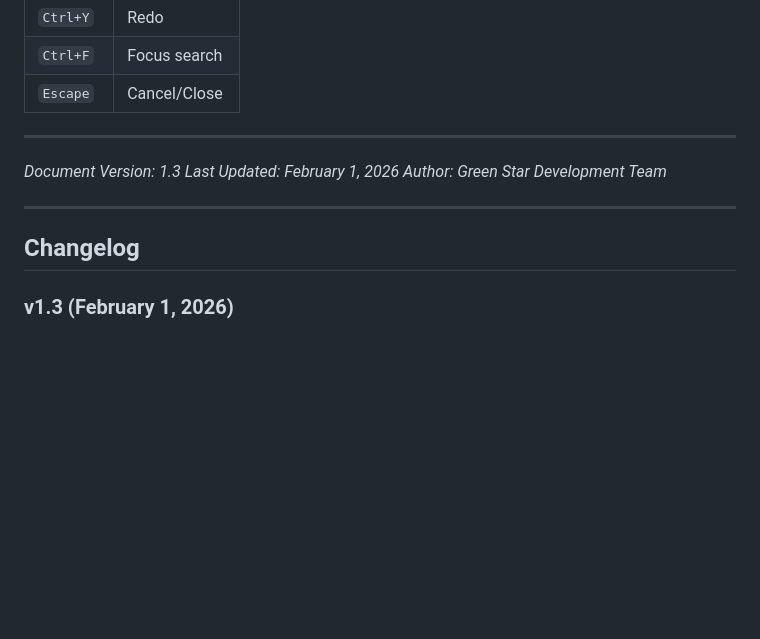
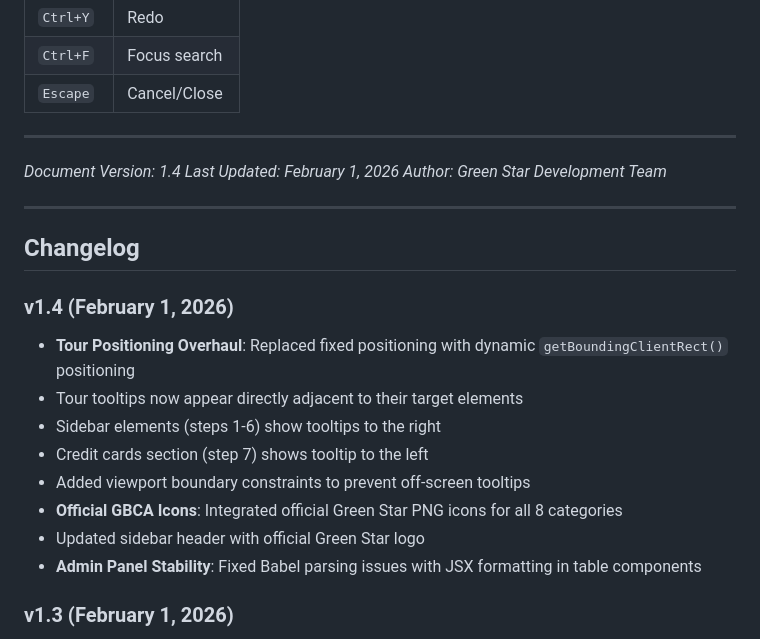
Before and after one commit to cerebralaptop/Submissiong, a Markdown page: DESIGN_DOCUMENT.md, the part around one of its changes. Drawn GitHub-style; blank space fills up the shorter version.

```diff
--- a/DESIGN_DOCUMENT.md
+++ b/DESIGN_DOCUMENT.md
@@ -1669,13 +1713,23 @@ Print-optimized CSS for generating professional documentation:
 
 ---
 
-*Document Version: 1.3*
+*Document Version: 1.4*
 *Last Updated: February 1, 2026*
 *Author: Green Star Development Team*
 
 ---
 
 ## Changelog
+
+### v1.4 (February 1, 2026)
+- **Tour Positioning Overhaul**: Replaced fixed positioning with dynamic `getBoundingClientRect()` positioning
+- Tour tooltips now appear directly adjacent to their target elements
+- Sidebar elements (steps 1-6) show tooltips to the right
+- Credit cards section (step 7) shows tooltip to the left
+- Added viewport boundary constraints to prevent off-screen tooltips
+- **Official GBCA Icons**: Integrated official Green Star PNG icons for all 8 categories
+- Updated sidebar header with official Green Star logo
+- **Admin Panel Stability**: Fixed Babel parsing issues with JSX formatting in table components
 
 ### v1.3 (February 1, 2026)
 - Added Onboarding Tours section (Section 8)
```
Also changed, not shown: other parts of DESIGN_DOCUMENT.md (+46 -2 lines), POWER_PLATFORM_DESIGN.md (+17 -4 lines).
